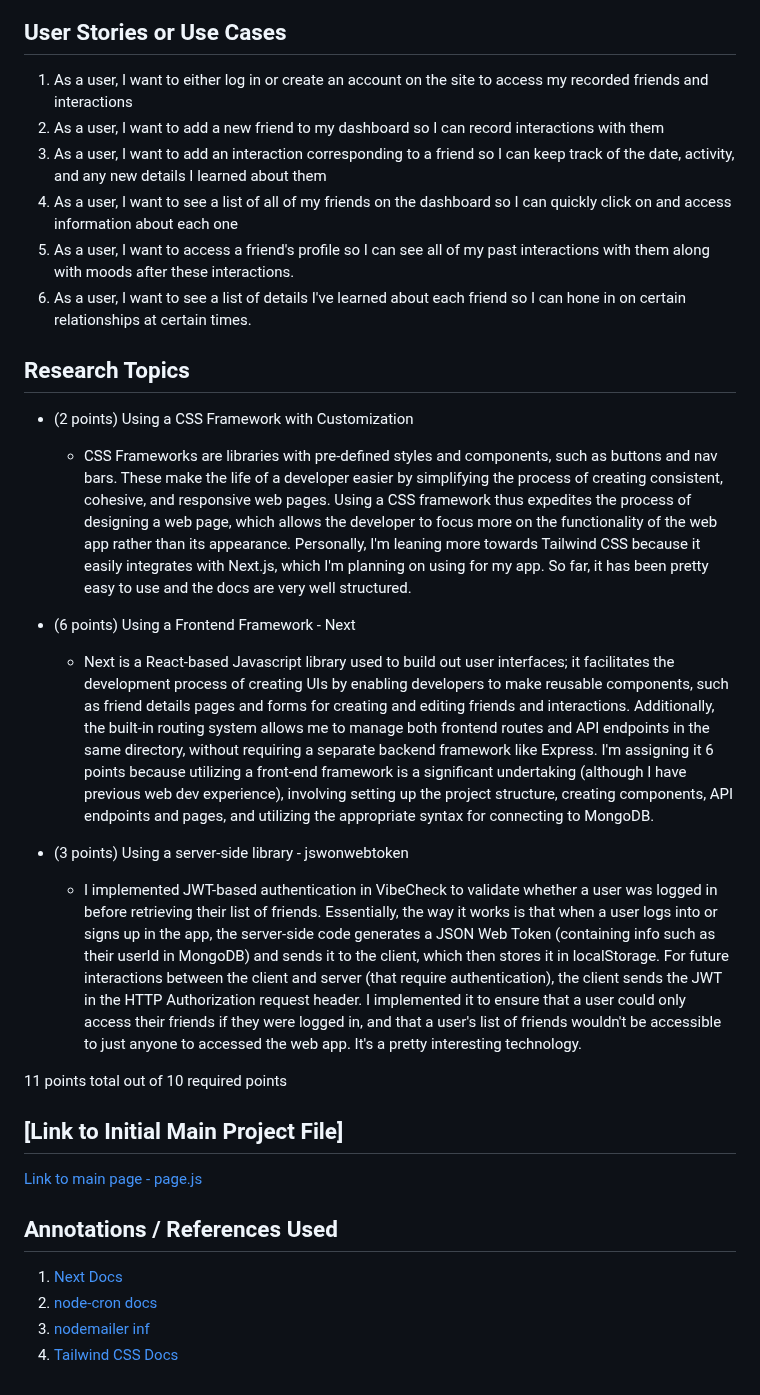
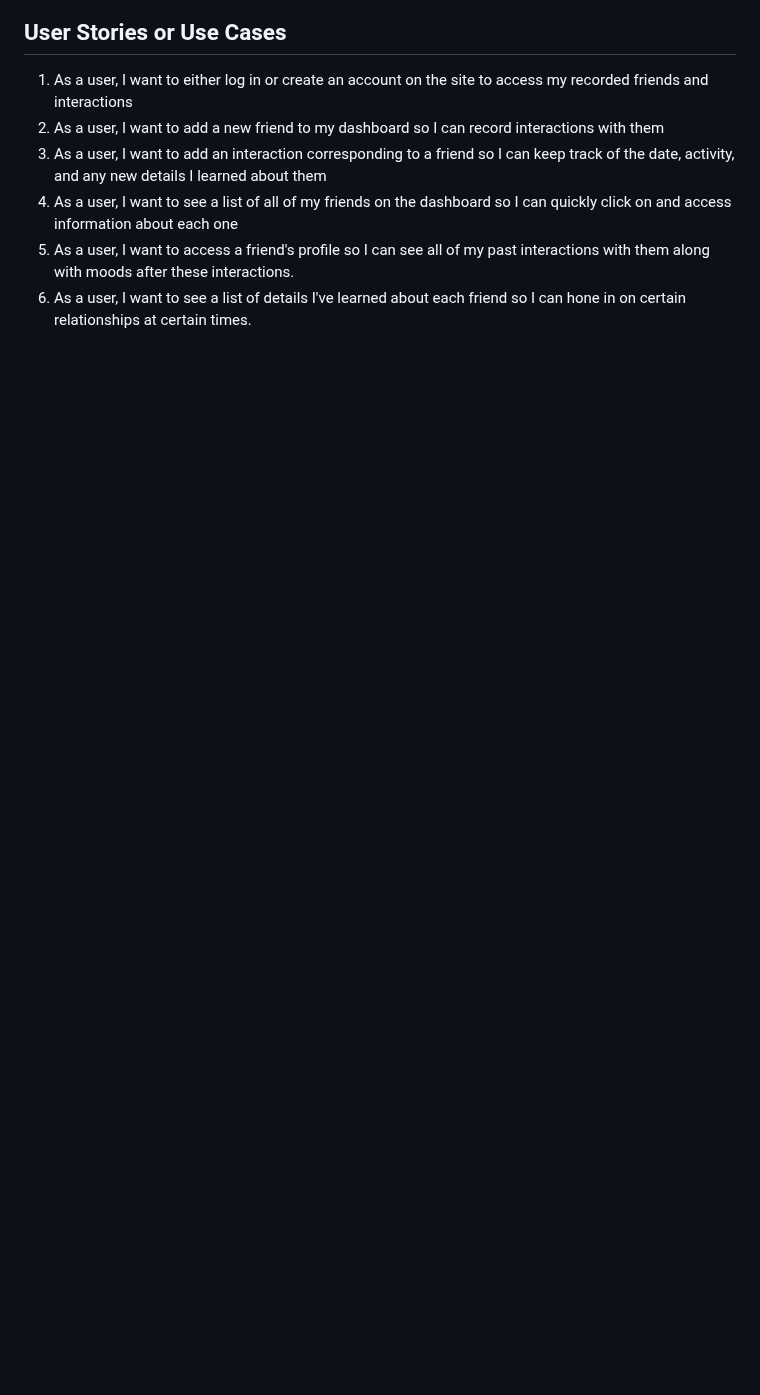
Before and after one commit to shubhiupa19/VibeCheck, a Markdown page: README.md, the part around the change. Rendered like a GitHub page; blank space fills up the shorter version.

Commit message:
Clean up README by removing research topics section
Removed research topics and related content from README.

```diff
--- a/README.md
+++ b/README.md
@@ -101,35 +101,3 @@ The schema definitions can be viewed in [`/final-project/src/models`](/final-pro
 5. As a user, I want to see a list of all of my friends on the dashboard so I can quickly click on and access information about each one
 6. As a user, I want to access a friend's profile so I can see all of my past interactions with them along with moods after these interactions.
 7. As a user, I want to see a list of details I've learned about each friend so I can hone in on certain relationships at certain times.
-
-## Research Topics
-
-
-
-* (2 points) Using a CSS Framework with Customization
-   * CSS Frameworks are libraries with pre-defined styles and components, such as buttons and nav bars. These make the life of a developer easier by simplifying the process of creating consistent, cohesive, and responsive web pages. Using a CSS framework thus expedites the process of designing a web page, which allows the developer to focus more on the functionality of the web app rather than its appearance. Personally, I'm leaning more towards Tailwind CSS because it easily integrates with Next.js, which I'm planning on using for my app. So far, it has been pretty easy to use and the docs are very well structured.
-
-* (6 points) Using a Frontend Framework - Next
-   * Next is a React-based Javascript library used to build out user interfaces; it facilitates the development process of creating UIs by enabling developers to make reusable components, such as friend details pages and forms for creating and editing friends and interactions. Additionally, the built-in routing system allows me to manage both frontend routes and API endpoints in the same directory, without requiring a separate backend framework like Express.  I'm assigning it 6 points because utilizing a front-end framework is a significant undertaking (although I have previous web dev experience), involving setting up the project structure, creating components, API endpoints and pages, and utilizing the appropriate syntax for connecting to MongoDB.
-
-
-* (3 points) Using a server-side library - jswonwebtoken
-  * I implemented JWT-based authentication in VibeCheck to validate whether a user was logged in before retrieving their list of friends. Essentially, the way it works is that when a user logs into or signs up in the app, the server-side code generates a JSON Web Token (containing info such as their userId in MongoDB)  and sends it to the client, which then stores it in localStorage. For future interactions between the client and server (that require authentication), the client sends the JWT in the HTTP Authorization request header. I implemented it to ensure that a user could only access their friends if they were logged in, and that a user's list of friends wouldn't be accessible to just anyone to accessed the web app. It's a pretty interesting technology.
-
-
-
-11 points total out of 10 required points
-
-
-## [Link to Initial Main Project File]
-
-
-[Link to main page - page.js](/final-project/src/app/page.js)
-
-## Annotations / References Used
-
-
-1. [Next Docs](https://nextjs.org/docs)
-2. [node-cron docs](https://www.npmjs.com/package/node-cron)
-3. [nodemailer inf](https://nodemailer.com/)
-4. [Tailwind CSS Docs](https://v2.tailwindcss.com/docs/padding)
```
